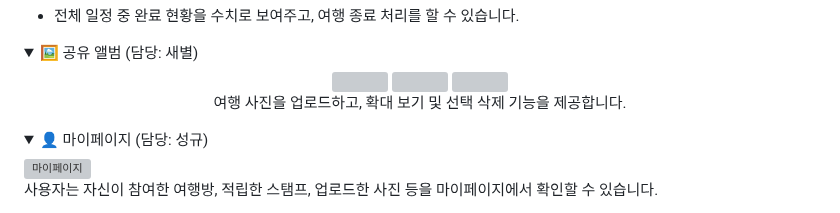
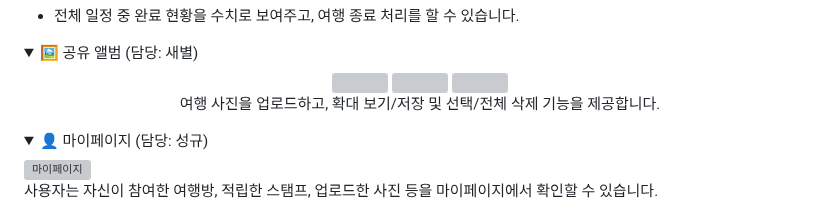
Before and after one commit to sbsssb/flutterProject, a Markdown page: README.md, the part around the change. Drawn GitHub-style; folded sections open; grey boxes are pictures that could not be loaded.

```diff
--- a/README.md
+++ b/README.md
@@ -171,7 +171,7 @@ AI(Gemini)를 통해 생성된 여행 일정을 확인하고 커스터마이징
 </div>
 
 <p align="center">
-  여행 사진을 업로드하고, 확대 보기 및 선택 삭제 기능을 제공합니다.
+  여행 사진을 업로드하고, 확대 보기/저장 및 선택/전체 삭제 기능을 제공합니다.
 </p>
 
 </details>
```
